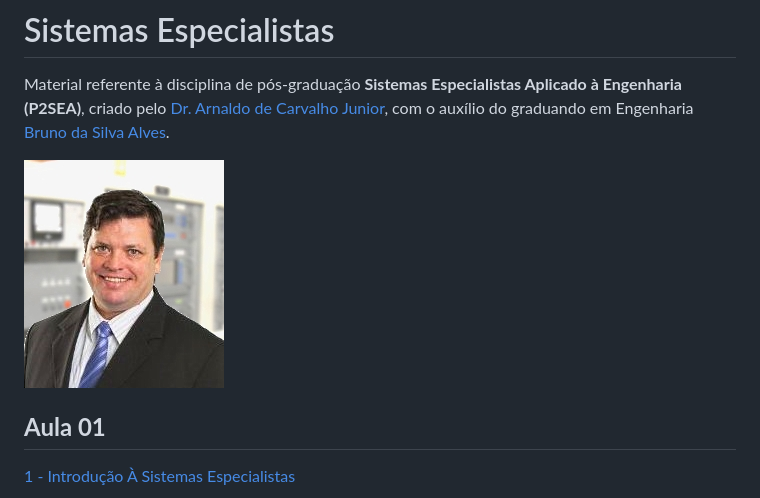
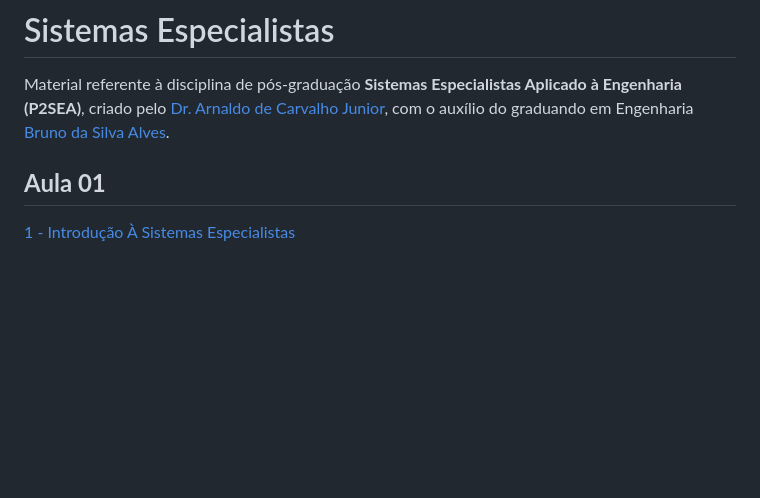
Before and after one commit to BrunoAlves03/27.94, a Markdown page: README.md, the part around the change. GitHub-like rendering; blank space fills up the shorter version.

```diff
--- a/README.md
+++ b/README.md
@@ -4,8 +4,6 @@
 # Sistemas Especialistas
 
 Material referente à disciplina de pós-graduação **Sistemas Especialistas Aplicado à Engenharia (P2SEA)**, criado pelo [Dr. Arnaldo de Carvalho Junior](https://www.linkedin.com/in/arnaldocarvalho/), com o auxílio do graduando em Engenharia [Bruno da Silva Alves](https://www.linkedin.com/in/bruno-alves-839813237).
-
-![foto](foto.jpg)
 
 ## **Aula 01**
 
```
